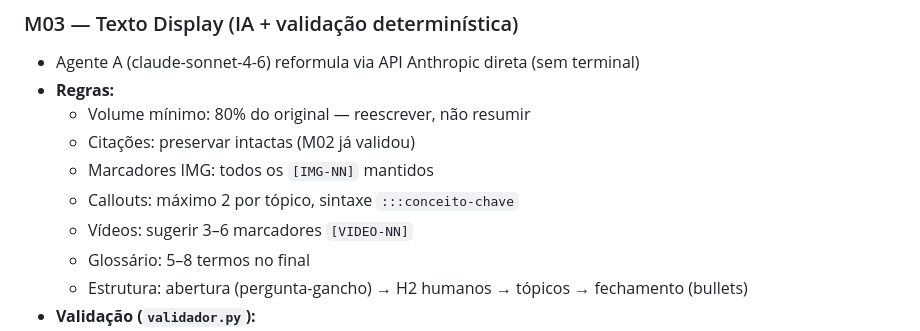
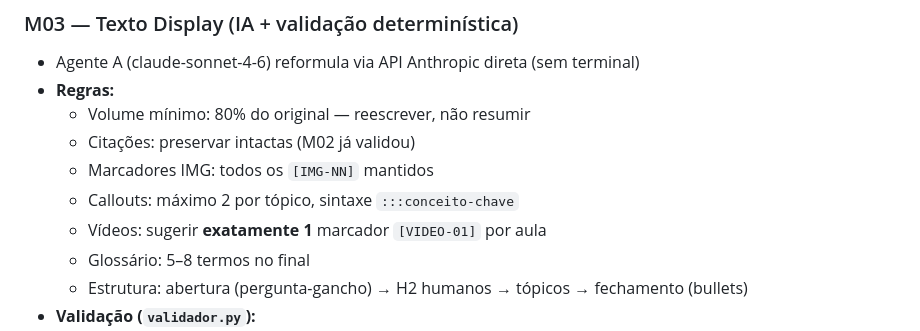
Before and after one commit to rfava2133/Piloto-Material-Ead, a Markdown page: CLAUDE.md, the part around the change. GitHub-like rendering.

Commit message:
docs(claude.md): atualiza limite de vídeos M03 (1 por aula)
Co-Authored-By: Claude <noreply@anthropic.com>

```diff
--- a/CLAUDE.md
+++ b/CLAUDE.md
@@ -93,7 +93,7 @@ Escala alvo: ~1.200 disciplinas. Piloto: começar pelo material disponível.
   - Citações: preservar intactas (M02 já validou)
   - Marcadores IMG: todos os `[IMG-NN]` mantidos
   - Callouts: máximo 2 por tópico, sintaxe `:::conceito-chave`
-  - Vídeos: sugerir 3–6 marcadores `[VIDEO-NN]`
+  - Vídeos: sugerir **exatamente 1** marcador `[VIDEO-01]` por aula
   - Glossário: 5–8 termos no final
   - Estrutura: abertura (pergunta-gancho) → H2 humanos → tópicos → fechamento (bullets)
 - **Validação (`validador.py`):**
```
